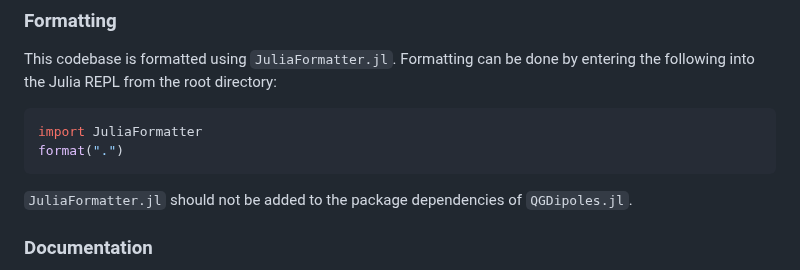
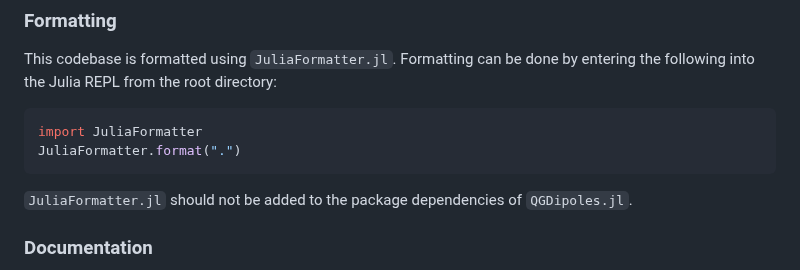
Before and after one commit to mncrowe/QGDipoles.jl, a Markdown page: README.md, the part around the change. Rendered like a GitHub page.

Commit message:
fix bug with JuliaFormatter suggestion
Co-authored-by: Haakon Ludvig Langeland Ervik <45243236+haakon-e@users.noreply.github.com>

````diff
--- a/README.md
+++ b/README.md
@@ -68,7 +68,7 @@ The source files are stored in `src/`. It is recommended to open Julia with the
 This codebase is formatted using `JuliaFormatter.jl`. Formatting can be done by entering the following into the Julia REPL from the root directory:
 ```julia
 import JuliaFormatter
-format(".")
+JuliaFormatter.format(".")
 ```
 `JuliaFormatter.jl` should not be added to the package dependencies of `QGDipoles.jl`.
 
````
